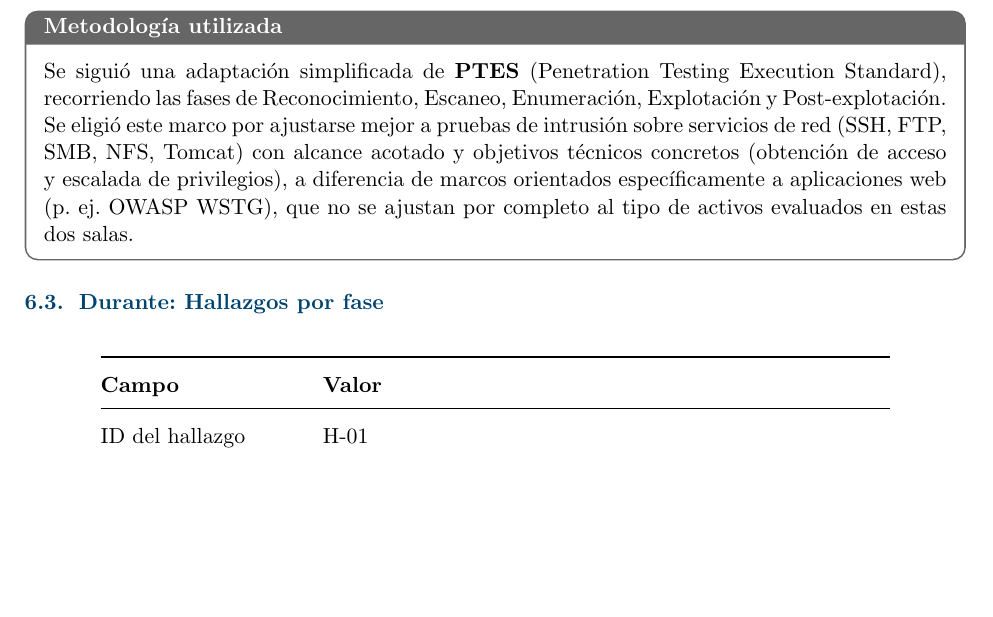
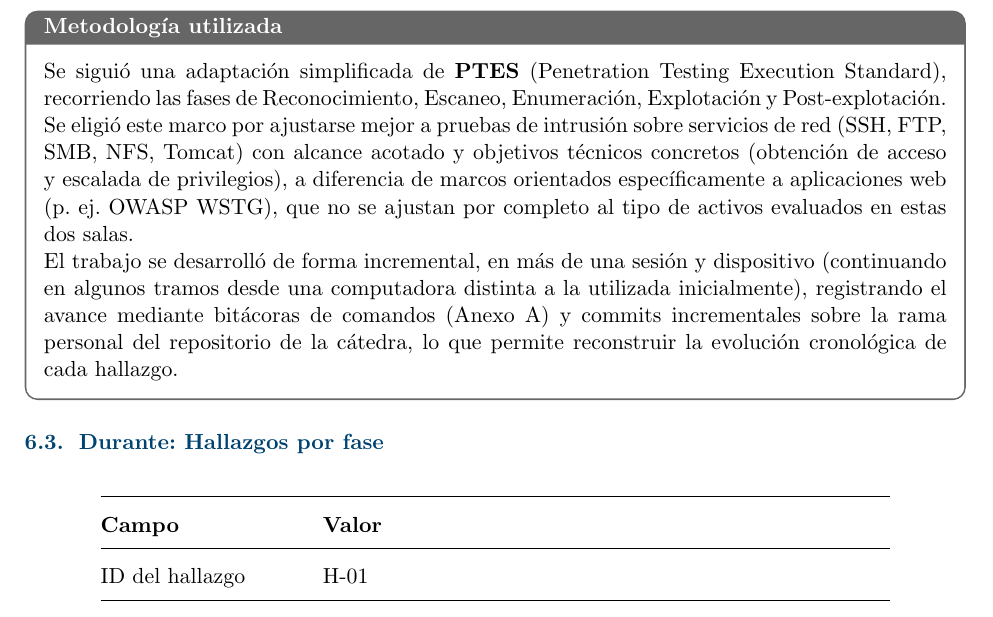
Before and after one commit to UCHSeguridad2026/TP_THM, a LaTeX document (reportes/informe_pentesting.tex): part of page 5 of 14, cut so that both start at the same text, the shorter picture padded with empty space. Compiled offline with pdfLaTeX.

Commit message:
Documentar en metodologia el trabajo incremental en multiples sesiones
Agrega un parrafo en el campo "Metodologia utilizada" aclarando que el
trabajo se realizo en mas de una sesion y dispositivo, respaldado por
las bitacoras de comandos (Anexo A) y los commits incrementales sobre
la rama personal, para reflejar la evolucion cronologica del proceso.

Co-Authored-By: Claude Sonnet 5 <noreply@anthropic.com>
Claude-Session: https://claude.ai/code/session_01EBSnwzB3f8ZY5tSzQ7bu4X

```diff
--- a/reportes/informe_pentesting.tex
+++ b/reportes/informe_pentesting.tex
@@ -264,6 +264,8 @@ Declaro contar con autorización expresa de la cátedra de Seguridad Aplicada a
 
 \begin{campo}[Metodología utilizada]
 Se siguió una adaptación simplificada de \textbf{PTES} (Penetration Testing Execution Standard), recorriendo las fases de Reconocimiento, Escaneo, Enumeración, Explotación y Post-explotación. Se eligió este marco por ajustarse mejor a pruebas de intrusión sobre servicios de red (SSH, FTP, SMB, NFS, Tomcat) con alcance acotado y objetivos técnicos concretos (obtención de acceso y escalada de privilegios), a diferencia de marcos orientados específicamente a aplicaciones web (p. ej. OWASP WSTG), que no se ajustan por completo al tipo de activos evaluados en estas dos salas.
+
+El trabajo se desarrolló de forma incremental, en más de una sesión y dispositivo (continuando en algunos tramos desde una computadora distinta a la utilizada inicialmente), registrando el avance mediante bitácoras de comandos (Anexo A) y commits incrementales sobre la rama personal del repositorio de la cátedra, lo que permite reconstruir la evolución cronológica de cada hallazgo.
 \end{campo}
 
 \subsection{Durante: Hallazgos por fase}
```
Also changed, not shown: reportes/informe_pentesting.pdf.
